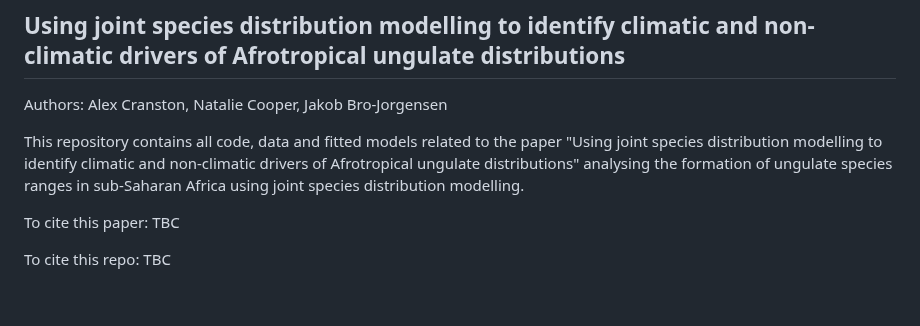
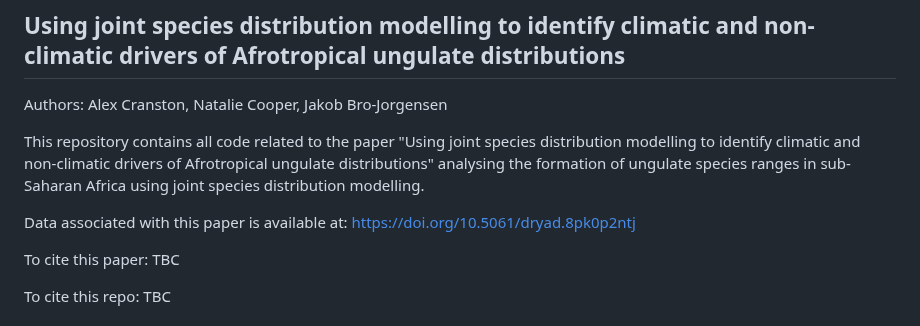
Before and after one commit to AlexwCranston/jsdm-ungulate_communities-afrotropics-, a Markdown page: README.md, the part around the change. GitHub-like rendering; blank space fills up the shorter version.

```diff
--- a/README.md
+++ b/README.md
@@ -2,7 +2,9 @@
 
 Authors: Alex Cranston, Natalie Cooper, Jakob Bro-Jorgensen
 
-This repository contains all code, data and fitted models related to the paper "Using joint species distribution modelling to identify climatic and non-climatic drivers of Afrotropical ungulate distributions" analysing the formation of ungulate species ranges in sub-Saharan Africa using joint species distribution modelling.
+This repository contains all code related to the paper "Using joint species distribution modelling to identify climatic and non-climatic drivers of Afrotropical ungulate distributions" analysing the formation of ungulate species ranges in sub-Saharan Africa using joint species distribution modelling.
+
+Data associated with this paper is available at: https://doi.org/10.5061/dryad.8pk0p2ntj
 
 To cite this paper: TBC
 
```
